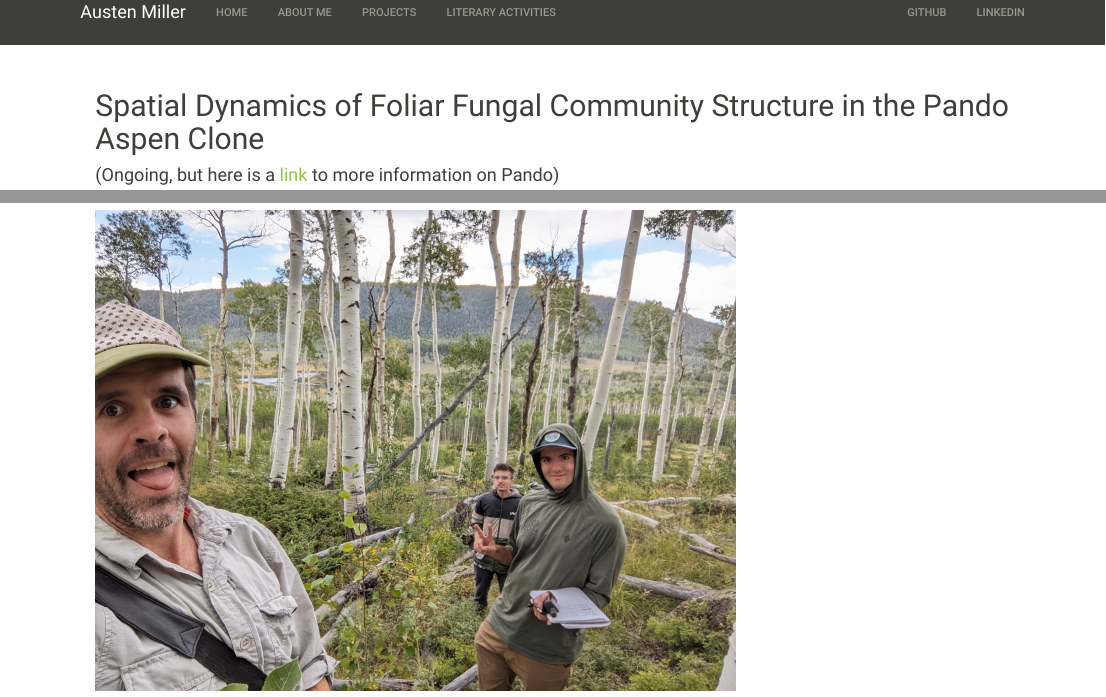
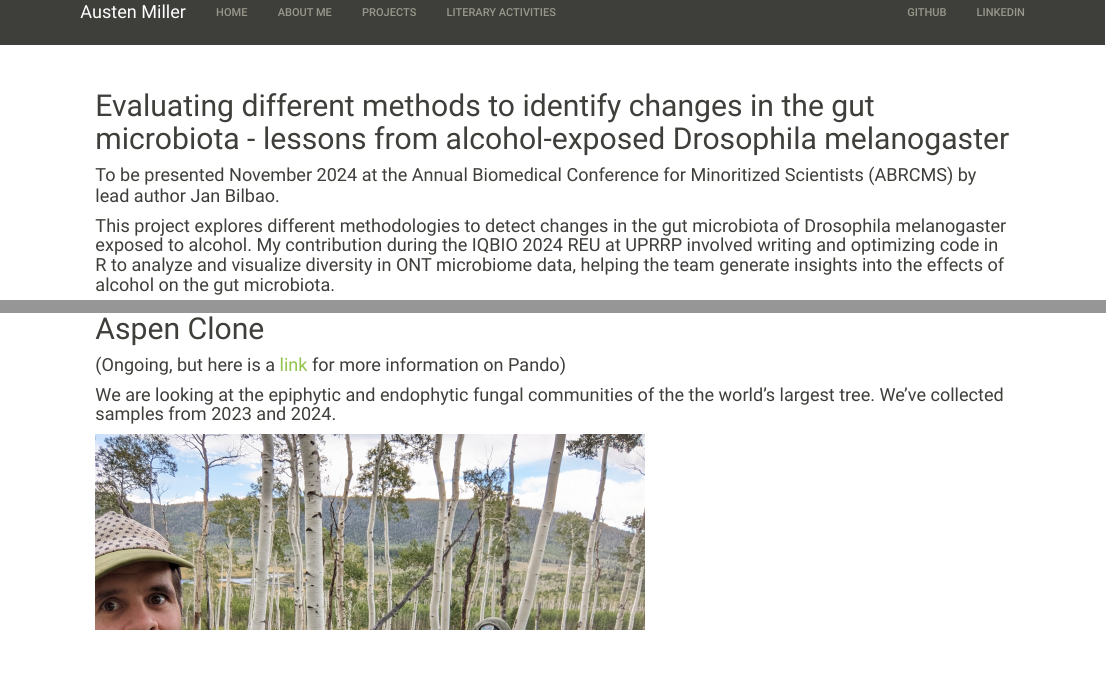
Before and after one commit to AMAceituna/AMAceituna.github.io, an R Markdown document (projects.Rmd): the page in a window 1100 px wide, from its top, and a second part further down, joined at a grey line. Rendered offline with R 4.5, knitr and Pandoc, with nearby package versions.

Commit message:
add more project pictures

````diff
--- a/projects.Rmd
+++ b/projects.Rmd
@@ -7,11 +7,32 @@ knitr::opts_chunk$set(echo = FALSE, message = FALSE, warning = FALSE)
 ```
 <br>
 
+## Evaluating different methods to identify changes in the gut microbiota - lessons from alcohol-exposed Drosophila melanogaster
+#### To be presented November 2024 at the Annual Biomedical Conference for Minoritized Scientists (ABRCMS) by lead author Jan Bilbao.
+#### This project explores different methodologies to detect changes in the gut microbiota of Drosophila melanogaster exposed to alcohol. My contribution during the IQBIO 2024 REU at UPRRP involved writing and optimizing code in R to analyze and visualize diversity in ONT microbiome data, helping the team generate insights into the effects of alcohol on the gut microbiota.
+
+<div>
+  <img src="./media/upr.png" style="left; width: 30%;">
+  <img src="./media/upr2.png" style="right; margin: 0 0 10px 10px; width: 65%;">
+</div>
+
+<br>
+<br>
+
 ## Spatial Dynamics of Foliar Fungal Community Structure in the Pando Aspen Clone
-#### (Ongoing, but here is a [link](https://www.friendsofpando.org/) to more information on Pando)
-```{r, out.width='70%'}
-knitr::include_graphics("./media/pando_fun.jpeg")
-```
+#### (Ongoing, but here is a [link](https://www.friendsofpando.org/) for more information on Pando)
+#### We are looking at the epiphytic and endophytic fungal communities of the the world's largest tree. We've collected samples from 2023 and 2024.
+
+<div>
+  <img src="./media/pando_fun.jpeg" style="left; width: 60%;">
+  <img src="./media/lab3.jpg" style="right; width: 35%;">
+</div>
+
+<div>
+  <img src="./media/lab2.jpg" style="left; width: 40%;">
+  <img src="./media/lab1.png" style="right; width: 55%;">
+</div>
+
 
 <br>
 <br>
````
Also changed, not shown: 11 other files.
